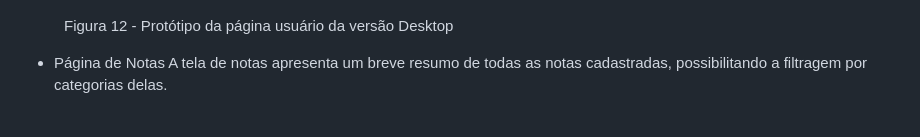
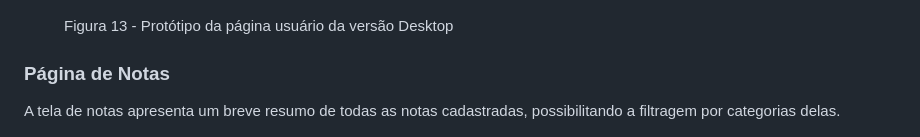
Before and after one commit to ICEI-PUC-Minas-PMV-ADS/pmv-ads-2024-1-e1-proj-web-t09-conta-na-mao, a Markdown page: documentos/04-Projeto de Interface.md, the part around the change printed below. GitHub-like rendering.

```diff
--- a/documentos/04-Projeto de Interface.md
+++ b/documentos/04-Projeto de Interface.md
@@ -111,11 +126,12 @@ Apresentação geral do fluxo de telas.
 ![Protótipo da página de usuário da versão Desktop da Conta na mão](./img/prototypes/usuario.png)
 
 <figure>
-    <figcaption>Figura 12 - Protótipo da página usuário da versão Desktop
+    <figcaption>Figura 13 - Protótipo da página usuário da versão Desktop
 </figure>
 
-- Página de Notas
-  A tela de notas apresenta um breve resumo de todas as notas cadastradas, possibilitando a filtragem por categorias delas.
+### Página de Notas
+
+A tela de notas apresenta um breve resumo de todas as notas cadastradas, possibilitando a filtragem por categorias delas.
 
 ![Protótipo da página de notas da versão Desktop da Conta na mão](./img/prototypes/notas.png)
 
```
Also changed, not shown: other parts of documentos/04-Projeto de Interface.md (+33 -18 lines), documentos/img/fluxo-mobile.png, documentos/img/prototypes/categorias.png (added), 1 other file.
